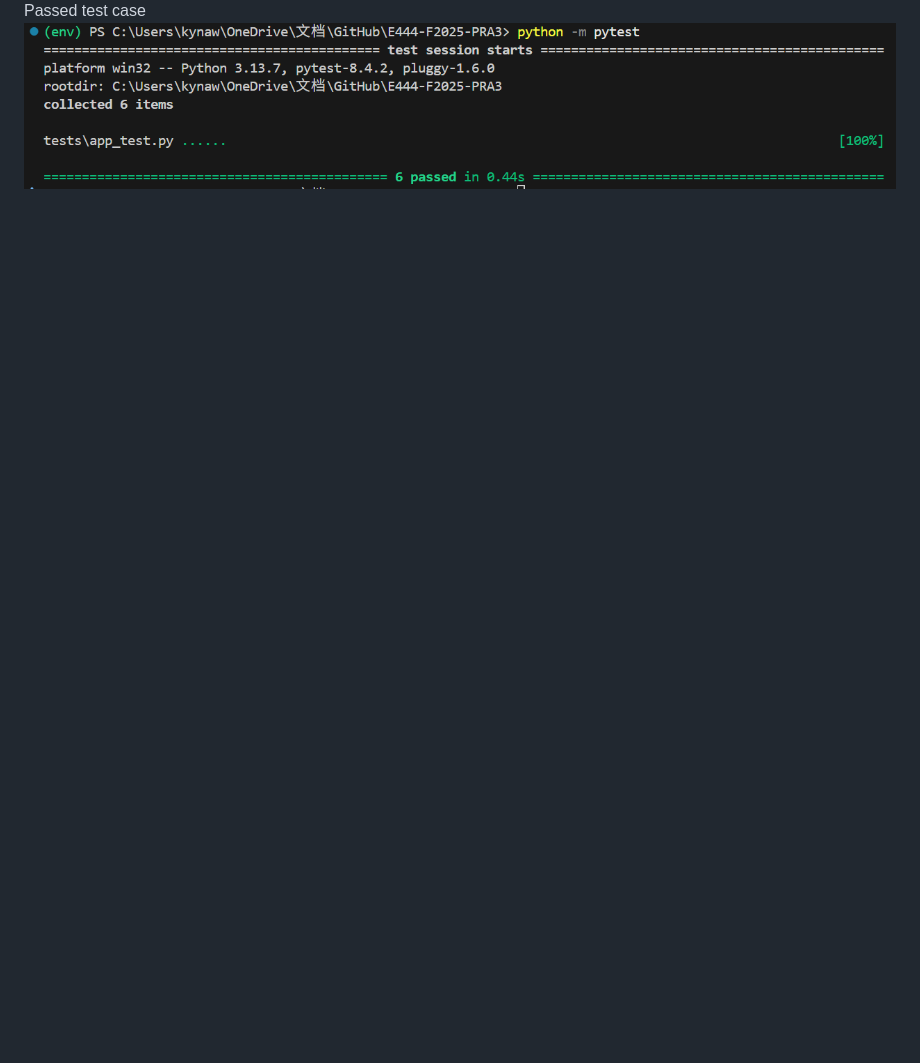
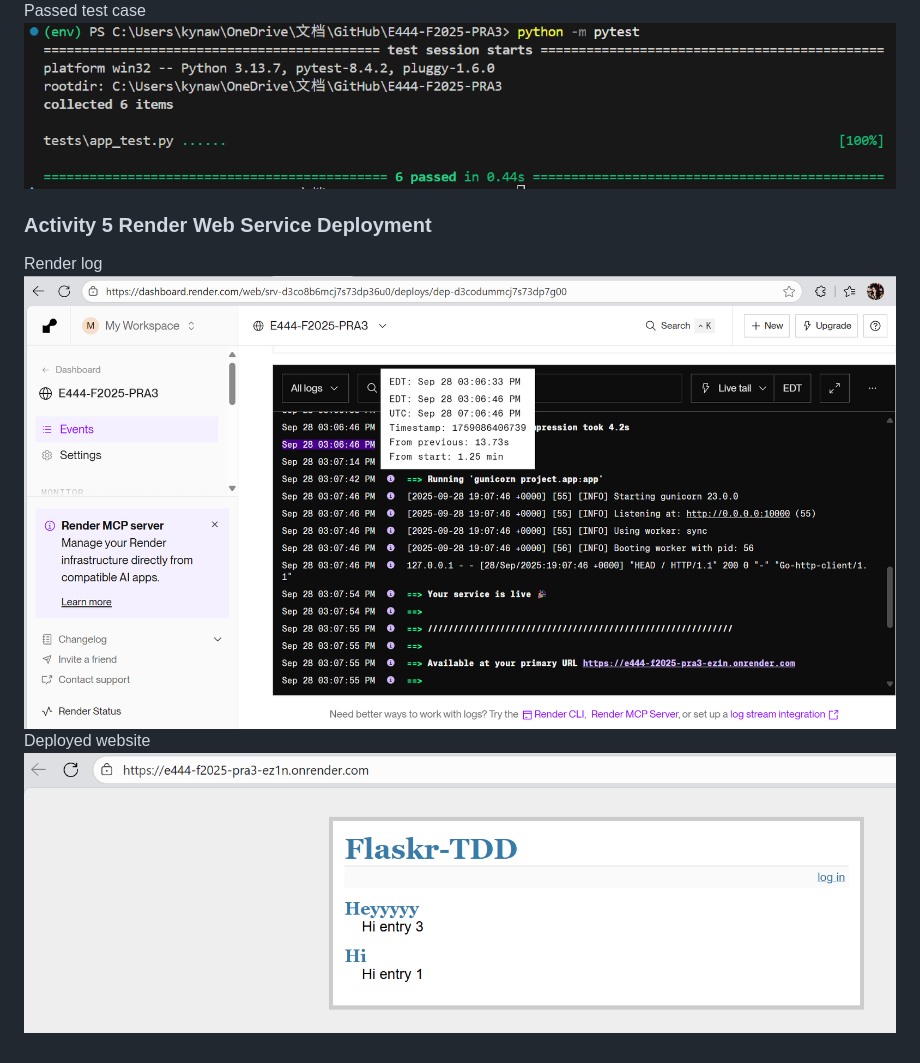
Before and after one commit to Kynnnnnna/E444-F2025-PRA3, a Markdown page: README.md, the part around the change. Drawn GitHub-style; pictures changed too: screenshots/activity5_1.png (added), screenshots/activity5_2.png (added); blank space fills up the shorter version.

Commit message:
Added screenshots to show the app is successfully deployed on Render

```diff
--- a/README.md
+++ b/README.md
@@ -30,3 +30,8 @@ Database flaskr.db confirms deletion
 ![Delete post flaskr database](/screenshots/activity4_3.png)
 Passed test case
 ![Passed delete post test case](/screenshots/activity4_4.png)
+### Activity 5 Render Web Service Deployment
+Render log
+![Render Deployment Successful Logs](/screenshots/activity5_1.png)
+Deployed website
+![Deployed website](/screenshots/activity5_2.png)
```
